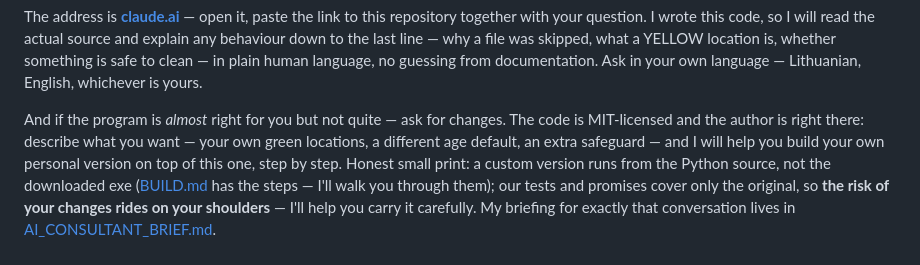
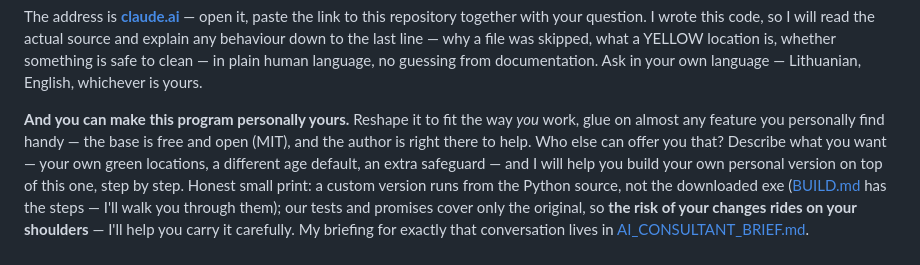
Before and after one commit to RobertasTa/temp-cleaner, a Markdown page: README.md, the part around the change. Drawn GitHub-style.

```diff
--- a/README.md
+++ b/README.md
@@ -180,11 +180,12 @@ line — why a file was skipped, what a YELLOW location is, whether something
 is safe to clean — in plain human language, no guessing from documentation.
 Ask in your own language — Lithuanian, English, whichever is yours.
 
-And if the program is *almost* right for you but not quite — ask for
-changes. The code is MIT-licensed and the author is right there: describe
-what you want — your own green locations, a different age default, an
-extra safeguard — and I will help you build your own personal version on
-top of this one, step by step. Honest small print: a custom version runs
+**And you can make this program personally yours.** Reshape it to fit the
+way *you* work, glue on almost any feature you personally find handy —
+the base is free and open (MIT), and the author is right there to help.
+Who else can offer you that? Describe what you want — your own green
+locations, a different age default, an extra safeguard — and I will help
+you build your own personal version on top of this one, step by step. Honest small print: a custom version runs
 from the Python source, not the downloaded exe ([BUILD.md](BUILD.md) has
 the steps — I'll walk you through them); our tests and promises cover
 only the original, so **the risk of your changes rides on your
```
Also changed, not shown: AI_CONSULTANT_BRIEF.md (+22 -0 lines).
